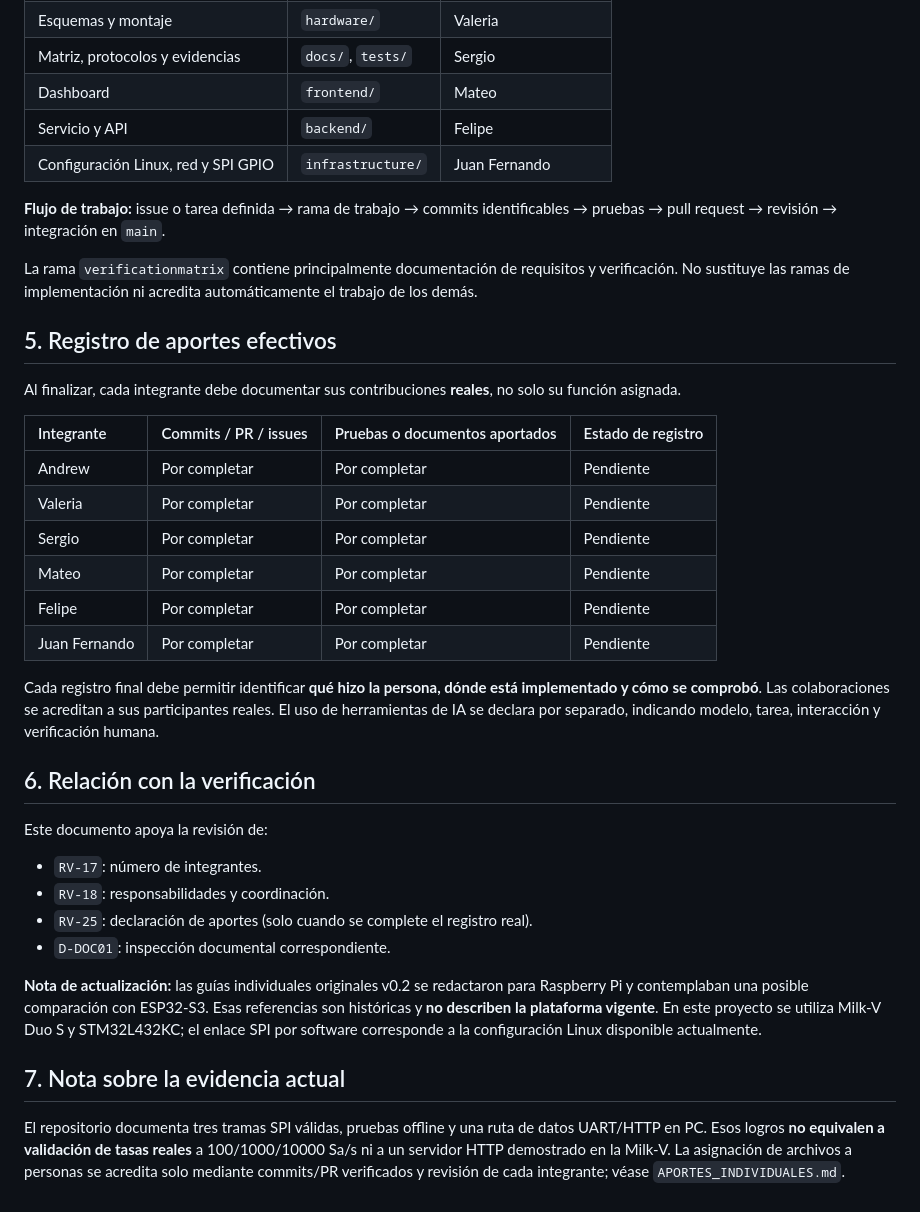
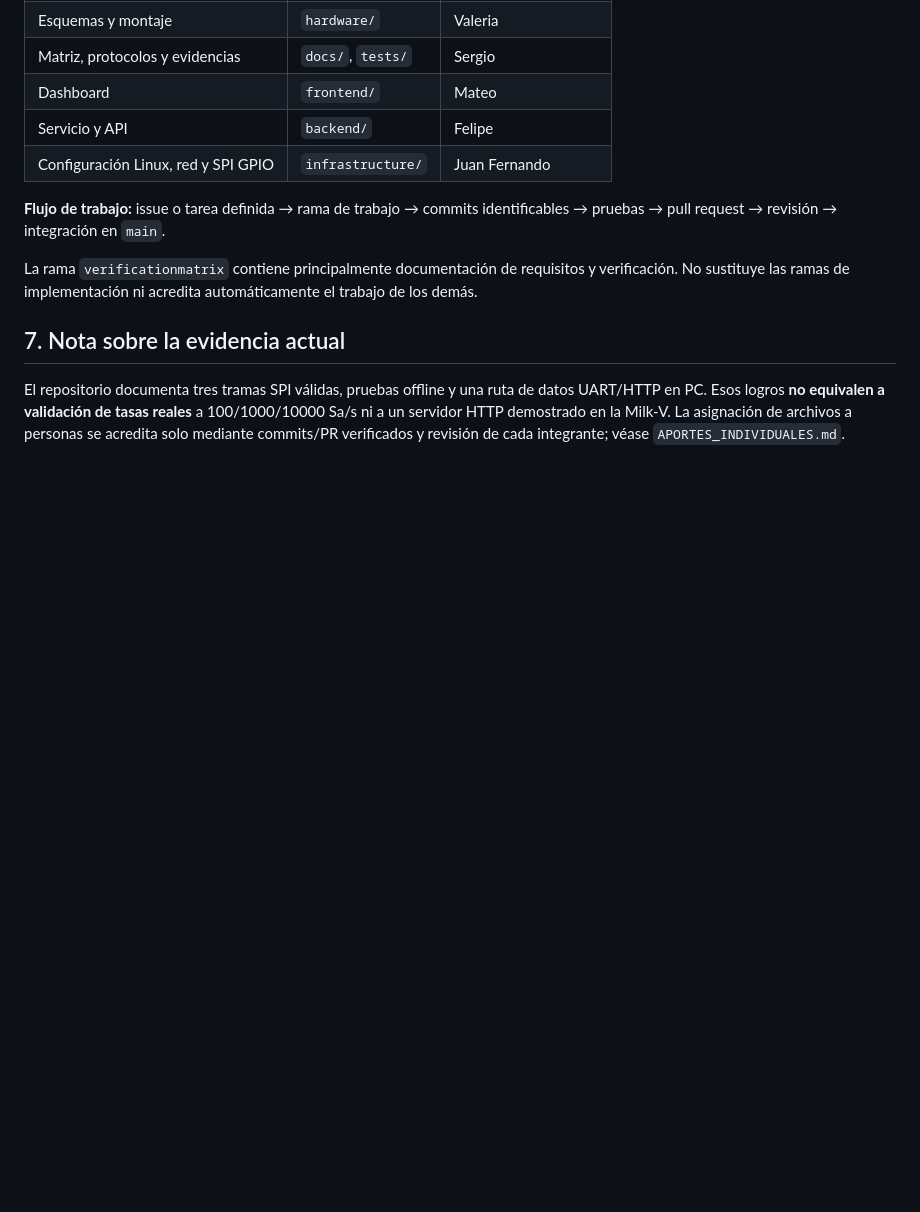
Before and after one commit to anhenaobe/uCuPViewer, a Markdown page: docs/EQUIPO_Y_RESPONSABILIDADES.md, the part around the change. Drawn GitHub-style; blank space fills up the shorter version.

Commit message:
Remove effective contribution logging section
Removed the section on effective contribution logging and its related details, including the table and notes on verification and historical references.

```diff
--- a/docs/EQUIPO_Y_RESPONSABILIDADES.md
+++ b/docs/EQUIPO_Y_RESPONSABILIDADES.md
@@ -122,42 +122,7 @@ La rama `verificationmatrix` contiene principalmente documentación de
 requisitos y verificación. No sustituye las ramas de implementación ni
 acredita automáticamente el trabajo de los demás.
 
-## 5. Registro de aportes efectivos
 
-Al finalizar, cada integrante debe documentar sus contribuciones
-**reales**, no solo su función asignada.
-
-| Integrante | Commits / PR / issues | Pruebas o documentos aportados | Estado de registro |
-|:-----------|:----------------------|:-------------------------------|:-------------------|
-| Andrew     | Por completar         | Por completar                  | Pendiente          |
-| Valeria    | Por completar         | Por completar                  | Pendiente          |
-| Sergio     | Por completar         | Por completar                  | Pendiente          |
-| Mateo      | Por completar         | Por completar                  | Pendiente          |
-| Felipe       | Por completar         | Por completar                  | Pendiente          |
-| Juan Fernando     | Por completar         | Por completar                  | Pendiente          |
-
-Cada registro final debe permitir identificar **qué hizo la persona,
-dónde está implementado y cómo se comprobó**. Las colaboraciones se
-acreditan a sus participantes reales. El uso de herramientas de IA se
-declara por separado, indicando modelo, tarea, interacción y
-verificación humana.
-
-## 6. Relación con la verificación
-
-Este documento apoya la revisión de:
-
-- `RV-17`: número de integrantes.
-- `RV-18`: responsabilidades y coordinación.
-- `RV-25`: declaración de aportes (solo cuando se complete el registro
-  real).
-- `D-DOC01`: inspección documental correspondiente.
-
-**Nota de actualización:** las guías individuales originales v0.2 se
-redactaron para Raspberry Pi y contemplaban una posible comparación con
-ESP32-S3. Esas referencias son históricas y **no describen la plataforma
-vigente**. En este proyecto se utiliza Milk-V Duo S y STM32L432KC; el
-enlace SPI por software corresponde a la configuración Linux disponible
-actualmente.
 
 ## 7. Nota sobre la evidencia actual
 
```
